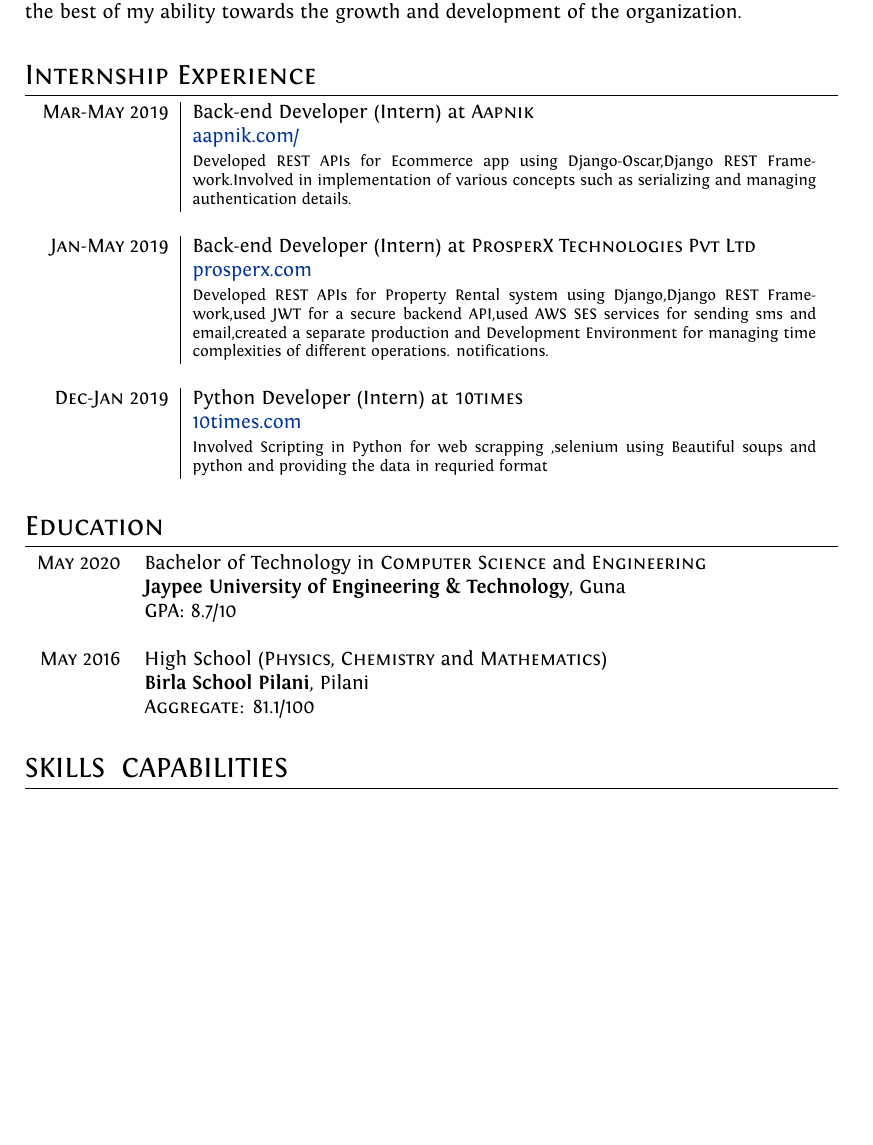
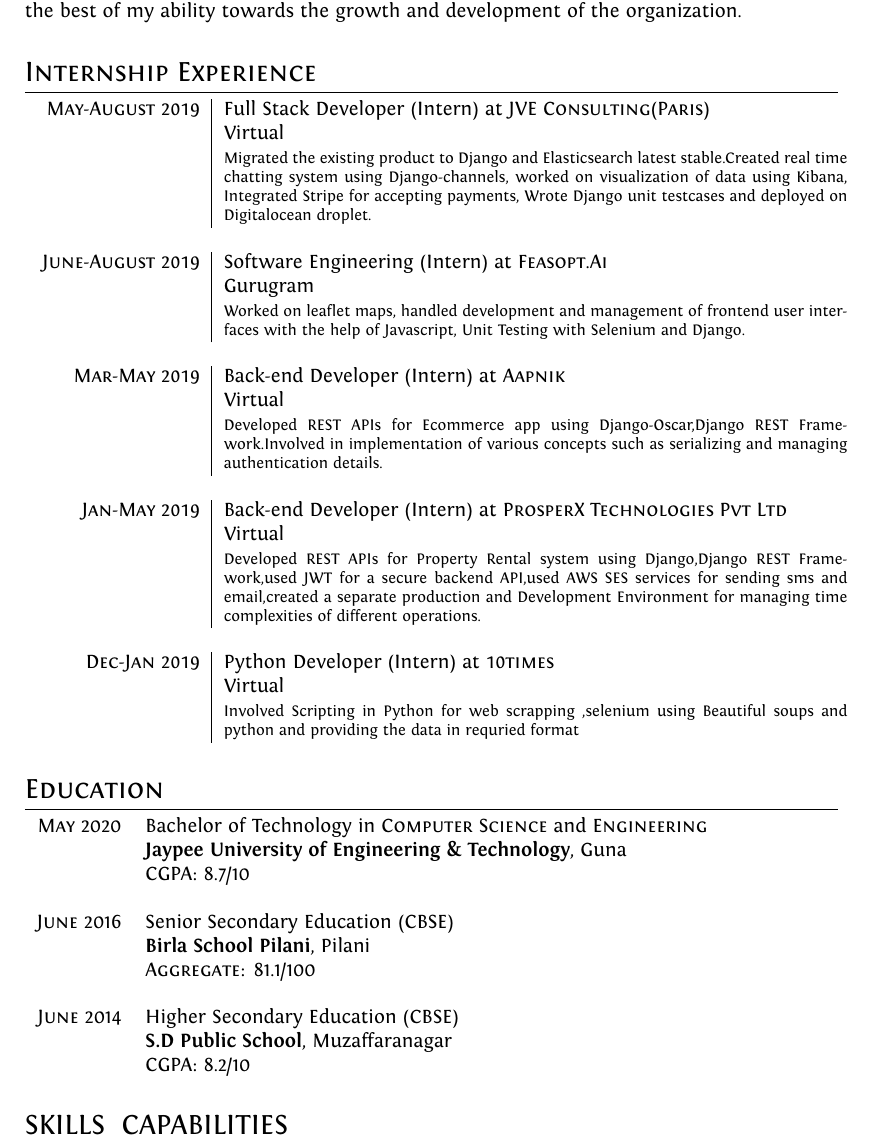
Before and after one commit to Gautamaggrawal/gautam-resume-tex, a LaTeX CV (resume.tex): part of page 1 of 2, cut so that both start at the same text, the shorter picture padded with empty space. Compiled offline with XeLaTeX.

Commit message:
Update resume.tex

```diff
--- a/resume.tex
+++ b/resume.tex
@@ -94,22 +94,34 @@
 \section{Internship Experience}
 \begin{tabular}{r|p{11cm}}
 
- \textsc{  Mar-May 2019} & Back-end Developer (Intern) at \textsc{Aapnik}\\&\href{https://www.aapnik.com/}{aapnik.com/}\\&\footnotesize{Developed REST APIs for Ecommerce app using Django-Oscar,Django REST Framework.Involved in implementation of various concepts such as serializing and managing authentication details.
+ \textsc{  May-August 2019} & Full Stack Developer (Intern) at \textsc{JVE Consulting(Paris)}\\&{Virtual}\\&\footnotesize{Migrated the existing product to Django and Elasticsearch latest stable.Created real time chatting system using Django-channels, worked on visualization of data using Kibana, Integrated Stripe for accepting payments, Wrote Django unit testcases and deployed on Digitalocean droplet.
 }\\\multicolumn{2}{c}{} \\
 
- \textsc{   Jan-May 2019} & Back-end Developer (Intern) at \textsc{ProsperX Technologies Pvt Ltd}\\&\href{https://prosperx.com/}{prosperx.com}\\&\footnotesize{Developed REST APIs for Property Rental system using Django,Django REST Framework,used JWT for a secure backend API,used AWS SES services for sending sms and email,created a separate production and Development Environment for managing time complexities of different operations. notifications.}\\\multicolumn{2}{c}{} \\
+ \textsc{  June-August 2019} & Software Engineering (Intern) at \textsc{Feasopt.Ai}\\&{Gurugram}\\&\footnotesize{Worked on leaflet maps, handled development and management of frontend user interfaces with the
+help of Javascript, Unit Testing with Selenium and Django.
+}\\\multicolumn{2}{c}{} \\
 
-\textsc{Dec-Jan 2019} & Python Developer (Intern) at \textsc{10times}\\&\href{https://www.10times.com}{10times.com}\\&\footnotesize{Involved Scripting in Python for web scrapping ,selenium using Beautiful soups and python and providing the data in requried format}
+ \textsc{  Mar-May 2019} & Back-end Developer (Intern) at \textsc{Aapnik}\\&{Virtual}\\&\footnotesize{Developed REST APIs for Ecommerce app using Django-Oscar,Django REST Framework.Involved in implementation of various concepts such as serializing and managing authentication details.
+}\\\multicolumn{2}{c}{} \\
+
+ \textsc{   Jan-May 2019} & Back-end Developer (Intern) at \textsc{ProsperX Technologies Pvt Ltd}\\&{Virtual}\\&\footnotesize{Developed REST APIs for Property Rental system using Django,Django REST Framework,used JWT for a secure backend API,used AWS SES services for sending sms and email,created a separate production and Development Environment for managing time complexities of different operations.}\\\multicolumn{2}{c}{} \\
+
+\textsc{Dec-Jan 2019} & Python Developer (Intern) at \textsc{10times}\\&{Virtual}\\&\footnotesize{Involved Scripting in Python for web scrapping ,selenium using Beautiful soups and python and providing the data in requried format}
 \end{tabular}\bigskip\par
 
 %Section: Education
 \section{Education}
 \begin{tabular}{rl}
  \textsc{May} 2020 & Bachelor of Technology in \textsc{Computer Science} and \textsc{Engineering}\\& \textbf{Jaypee University of Engineering \& Technology}, Guna\\&
- \normalsize \textsc{GPA}: 8.7/10\\&\\
-\textsc{May} 2016& High School (\textsc{Physics}, \textsc{Chemistry} and \textsc{Mathematics})\\&
+ \normalsize \textsc{CGPA}: 8.7/10\\&\\
+\textsc{June} 2016& Senior Secondary Education  (\textsc{CBSE})\\&
 \normalsize\textbf{Birla School Pilani}, Pilani
-\\&\normalsize \textsc{Aggregate}: 81.1/100\\
+\\&\normalsize \textsc{Aggregate}: 81.1/100\\&\\
+
+\textsc{June} 2014& Higher Secondary Education   (\textsc{CBSE})\\&
+\normalsize\textbf{S.D Public School}, Muzaffaranagar
+\\&\normalsize \textsc{CGPA}: 8.2/10\\
+
 \end{tabular}\bigskip\par
 
 \section{SKILLS & CAPABILITIES}
```
Also changed, not shown: resume.tex (3 more changed lines).
